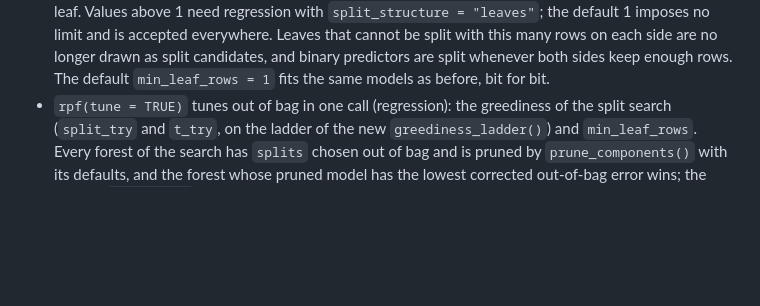
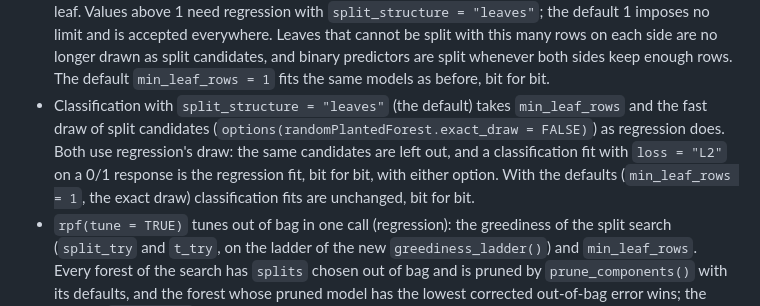
Before and after one commit to PlantedML/randomPlantedForest, a Markdown page: NEWS.md, the part around the change. Rendered like a GitHub page; blank space fills up the shorter version.

Commit message:
NEWS: classification `leaves` takes min_leaf_rows and the fast draw

```diff
--- a/NEWS.md
+++ b/NEWS.md
@@ -49,6 +49,9 @@
   Values above 1 need regression with `split_structure = "leaves"`; the default 1 imposes no limit and is accepted everywhere.
   Leaves that cannot be split with this many rows on each side are no longer drawn as split candidates, and binary predictors are split whenever both sides keep enough rows.
   The default `min_leaf_rows = 1` fits the same models as before, bit for bit.
+* Classification with `split_structure = "leaves"` (the default) takes `min_leaf_rows` and the fast draw of split candidates (`options(randomPlantedForest.exact_draw = FALSE)`) as regression does.
+  Both use regression's draw: the same candidates are left out, and a classification fit with `loss = "L2"` on a 0/1 response is the regression fit, bit for bit, with either option.
+  With the defaults (`min_leaf_rows = 1`, the exact draw) classification fits are unchanged, bit for bit.
 * `rpf(tune = TRUE)` tunes out of bag in one call (regression): the greediness of the split search (`split_try` and `t_try`, on the ladder of the new `greediness_ladder()`) and `min_leaf_rows`.
   Every forest of the search has `splits` chosen out of bag and is pruned by `prune_components()` with its defaults, and the forest whose pruned model has the lowest corrected out-of-bag error wins; the display (`max_panels`) is applied once, to the chosen model.
   The search is coordinate-wise, about 10 forests: the ladder from 10 / 0.4 to 1 / 0.0125, then `min_leaf_rows` 1, 5, 20 and 100, then the two ladder neighbours of the chosen point.
```
